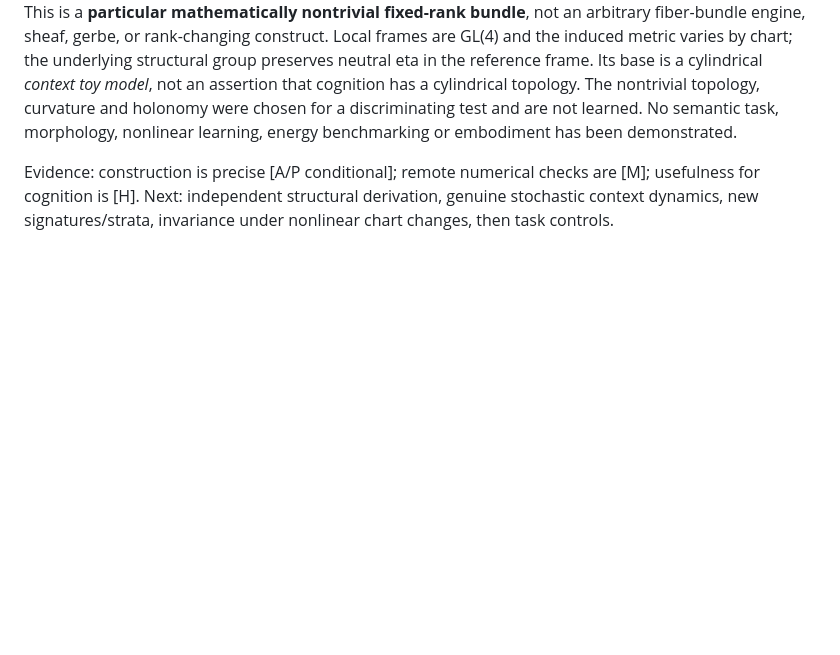
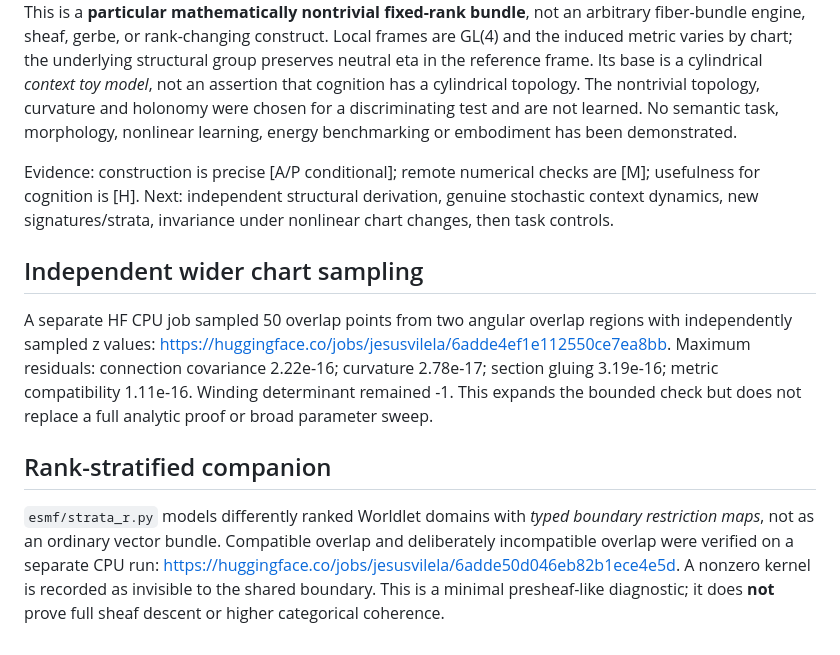
Before and after one commit to Dojo-1/ESMF-0-Mathematical-Genesis, a Markdown page: research/results/G0_Q_2026-10-25.md, the part around the change. Drawn GitHub-style; blank space fills up the shorter version.

Commit message:
Append 50-sample chart stress test and stratified interface limitations

```diff
--- a/research/results/G0_Q_2026-10-25.md
+++ b/research/results/G0_Q_2026-10-25.md
@@ -34,3 +34,11 @@ The original remote run https://huggingface.co/jobs/jesusvilela/6adde476046eb82b
 This is a **particular mathematically nontrivial fixed-rank bundle**, not an arbitrary fiber-bundle engine, sheaf, gerbe, or rank-changing construct. Local frames are GL(4) and the induced metric varies by chart; the underlying structural group preserves neutral eta in the reference frame. Its base is a cylindrical *context toy model*, not an assertion that cognition has a cylindrical topology. The nontrivial topology, curvature and holonomy were chosen for a discriminating test and are not learned. No semantic task, morphology, nonlinear learning, energy benchmarking or embodiment has been demonstrated.
 
 Evidence: construction is precise [A/P conditional]; remote numerical checks are [M]; usefulness for cognition is [H]. Next: independent structural derivation, genuine stochastic context dynamics, new signatures/strata, invariance under nonlinear chart changes, then task controls.
+
+## Independent wider chart sampling
+
+A separate HF CPU job sampled 50 overlap points from two angular overlap regions with independently sampled z values: https://huggingface.co/jobs/jesusvilela/6adde4ef1e112550ce7ea8bb. Maximum residuals: connection covariance 2.22e-16; curvature 2.78e-17; section gluing 3.19e-16; metric compatibility 1.11e-16. Winding determinant remained -1. This expands the bounded check but does not replace a full analytic proof or broad parameter sweep.
+
+## Rank-stratified companion
+
+`esmf/strata_r.py` models differently ranked Worldlet domains with *typed boundary restriction maps*, not as an ordinary vector bundle. Compatible overlap and deliberately incompatible overlap were verified on a separate CPU run: https://huggingface.co/jobs/jesusvilela/6adde50d046eb82b1ece4e5d. A nonzero kernel is recorded as invisible to the shared boundary. This is a minimal presheaf-like diagnostic; it does **not** prove full sheaf descent or higher categorical coherence.
```
